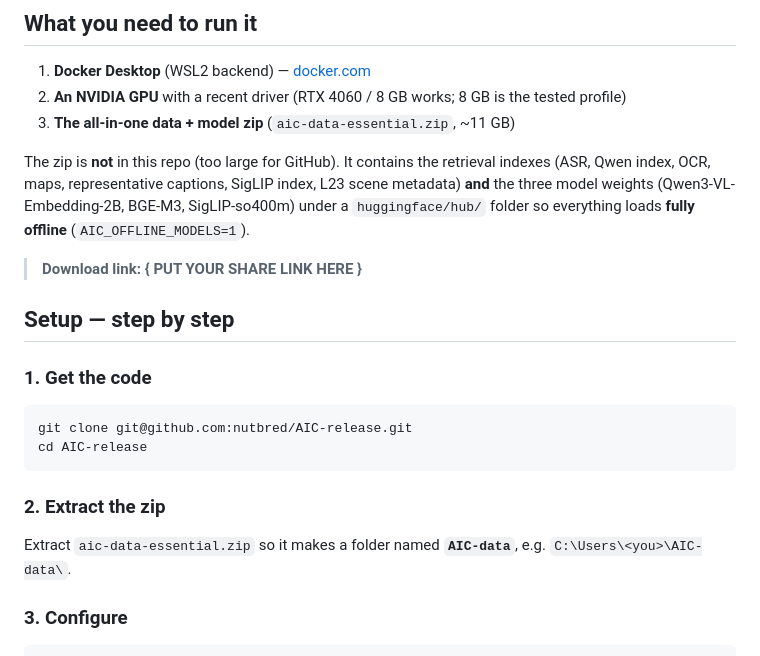
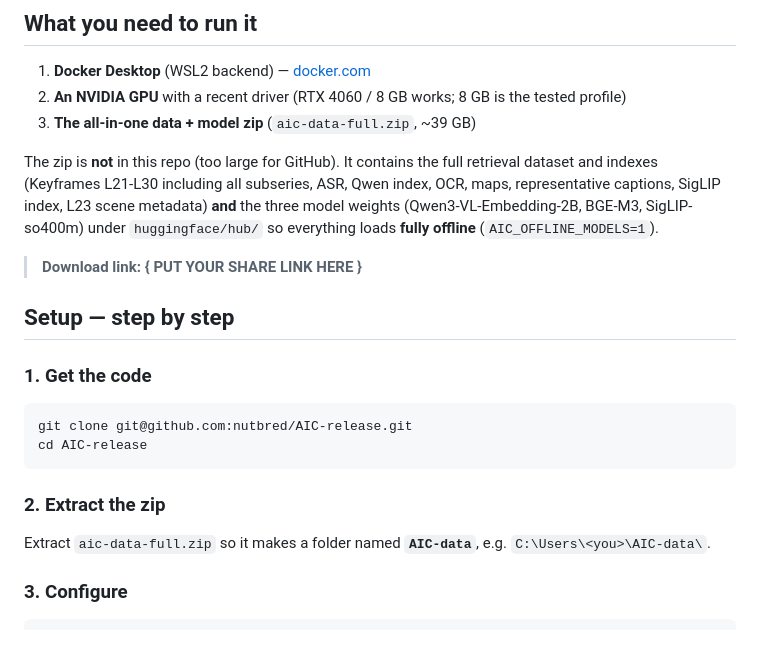
Before and after one commit to nutbred/AIC-nutbread-release, a Markdown page: README.md, the part around the change. Rendered like a GitHub page.

Commit message:
docs: update full bundle zip name to aic-data-full.zip (39GB complete dataset+models)

````diff
--- a/README.md
+++ b/README.md
@@ -9,12 +9,13 @@ ASR/leader tooling) are intentionally **not** included here.
 
 1. **Docker Desktop** (WSL2 backend) — [docker.com](https://www.docker.com/products/docker-desktop/)
 2. **An NVIDIA GPU** with a recent driver (RTX 4060 / 8 GB works; 8 GB is the tested profile)
-3. **The all-in-one data + model zip** (`aic-data-essential.zip`, ~11 GB)
+3. **The all-in-one data + model zip** (`aic-data-full.zip`, ~39 GB)
 
-The zip is **not** in this repo (too large for GitHub). It contains the retrieval indexes
-(ASR, Qwen index, OCR, maps, representative captions, SigLIP index, L23 scene metadata)
-**and** the three model weights (Qwen3-VL-Embedding-2B, BGE-M3, SigLIP-so400m) under a
-`huggingface/hub/` folder so everything loads **fully offline** (`AIC_OFFLINE_MODELS=1`).
+The zip is **not** in this repo (too large for GitHub). It contains the full retrieval
+dataset and indexes (Keyframes L21-L30 including all subseries, ASR, Qwen index, OCR,
+maps, representative captions, SigLIP index, L23 scene metadata) **and** the three model
+weights (Qwen3-VL-Embedding-2B, BGE-M3, SigLIP-so400m) under `huggingface/hub/` so
+everything loads **fully offline** (`AIC_OFFLINE_MODELS=1`).
 
 > **Download link: { PUT YOUR SHARE LINK HERE }**
 
@@ -27,7 +28,7 @@ cd AIC-release
 ```
 
 ### 2. Extract the zip
-Extract `aic-data-essential.zip` so it makes a folder named **`AIC-data`**, e.g.
+Extract `aic-data-full.zip` so it makes a folder named **`AIC-data`**, e.g.
 `C:\Users\<you>\AIC-data\`.
 
 ### 3. Configure
````
